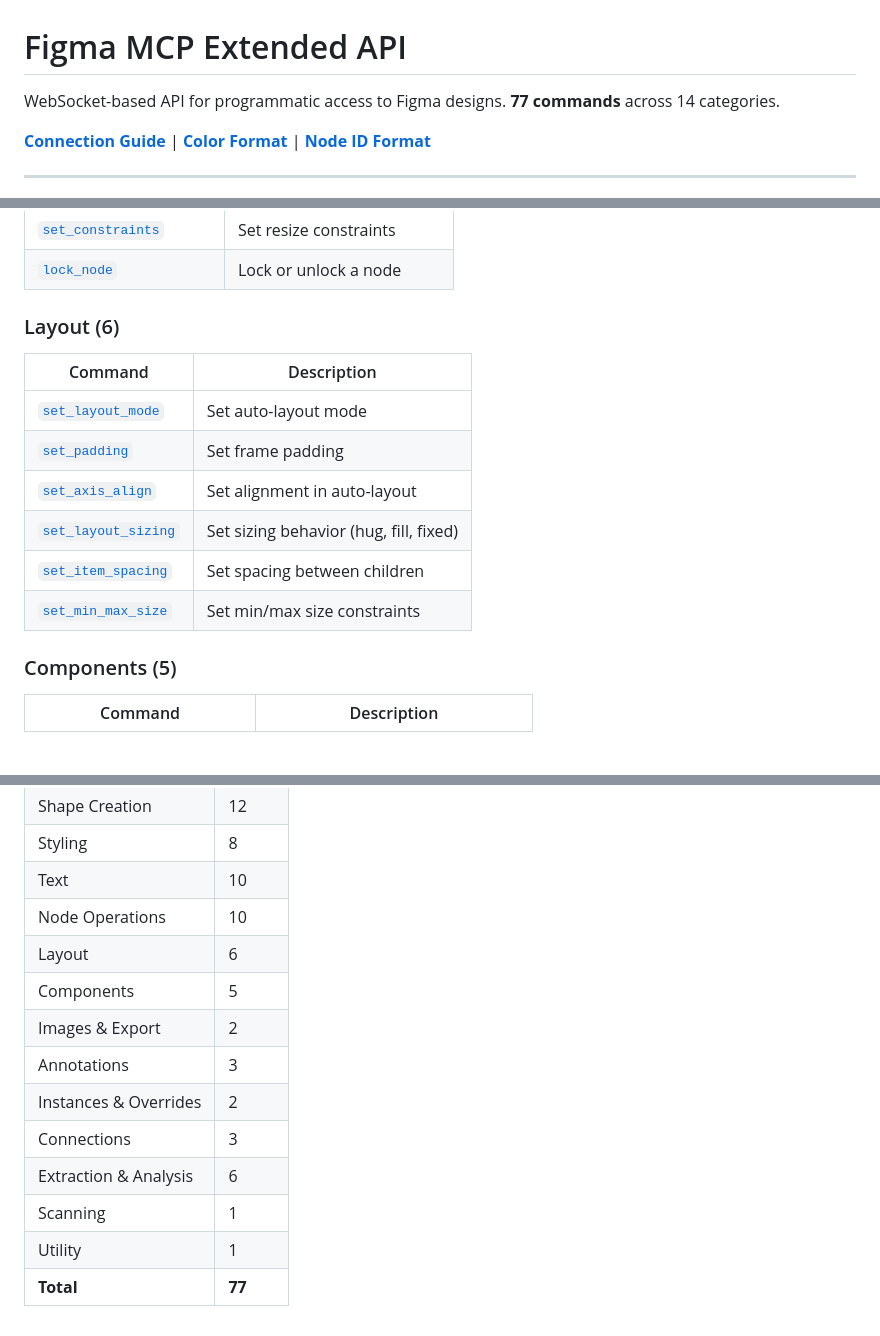
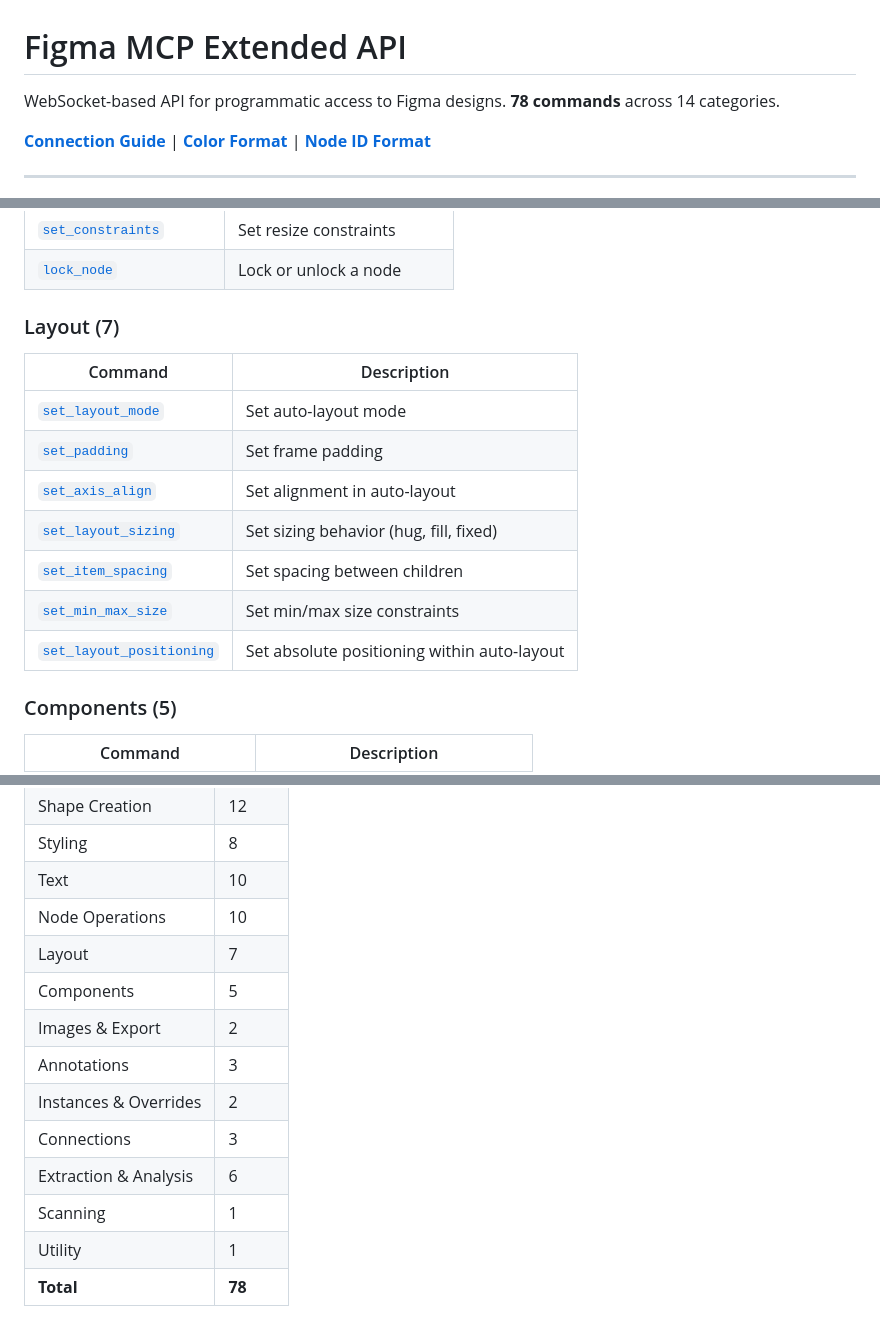
Before and after one commit to ismailsaleekh/figma-mcp-extended, a Markdown page: docs/INDEX.md, 3 parts joined by grey strips. Rendered like a GitHub page; blank space fills up the shorter version.

```diff
--- a/docs/INDEX.md
+++ b/docs/INDEX.md
@@ -1,6 +1,6 @@
 # Figma MCP Extended API
 
-WebSocket-based API for programmatic access to Figma designs. **77 commands** across 14 categories.
+WebSocket-based API for programmatic access to Figma designs. **78 commands** across 14 categories.
 
 **[Connection Guide](connection.md)** | **[Color Format](reference/color-format.md)** | **[Node ID Format](reference/node-id-format.md)**
 
@@ -81,7 +81,7 @@ WebSocket-based API for programmatic access to Figma designs. **77 commands** ac
 | [`set_constraints`](commands/05-node-operations.md#set_constraints) | Set resize constraints |
 | [`lock_node`](commands/05-node-operations.md#lock_node) | Lock or unlock a node |
 
-### Layout (6)
+### Layout (7)
 
 | Command | Description |
 |---------|-------------|
@@ -91,6 +91,7 @@ WebSocket-based API for programmatic access to Figma designs. **77 commands** ac
 | [`set_layout_sizing`](commands/06-layout.md#set_layout_sizing) | Set sizing behavior (hug, fill, fixed) |
 | [`set_item_spacing`](commands/06-layout.md#set_item_spacing) | Set spacing between children |
 | [`set_min_max_size`](commands/06-layout.md#set_min_max_size) | Set min/max size constraints |
+| [`set_layout_positioning`](commands/06-layout.md#set_layout_positioning) | Set absolute positioning within auto-layout |
 
 ### Components (5)
 
@@ -168,7 +169,7 @@ WebSocket-based API for programmatic access to Figma designs. **77 commands** ac
 | Styling | 8 |
 | Text | 10 |
 | Node Operations | 10 |
-| Layout | 6 |
+| Layout | 7 |
 | Components | 5 |
 | Images & Export | 2 |
 | Annotations | 3 |
@@ -177,4 +178,4 @@ WebSocket-based API for programmatic access to Figma designs. **77 commands** ac
 | Extraction & Analysis | 6 |
 | Scanning | 1 |
 | Utility | 1 |
-| **Total** | **77** |
+| **Total** | **78** |
```
Also changed, not shown: docs/commands/06-layout.md (+42 -0 lines).
